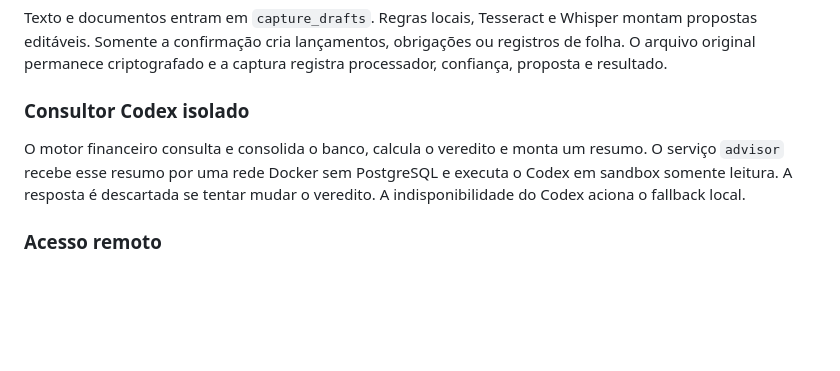
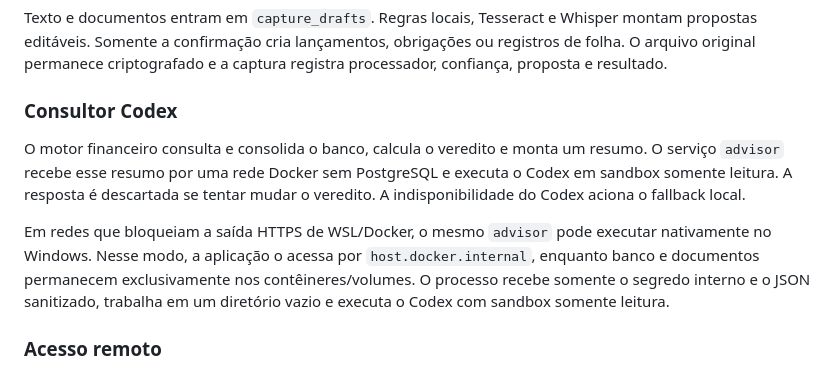
Before and after one commit to viniciusmiranda022-pixel/Family-financial-planning, a Markdown page: docs/ARCHITECTURE.md, the part around the change. Rendered like a GitHub page; blank space fills up the shorter version.

Commit message:
Adaptar docs/ARCHITECTURE.md para o consultor Codex nativo no Windows

```diff
--- a/docs/ARCHITECTURE.md
+++ b/docs/ARCHITECTURE.md
@@ -26,9 +26,14 @@ O arquivo original é criptografado com Fernet antes de ser persistido no volume
 
 Texto e documentos entram em `capture_drafts`. Regras locais, Tesseract e Whisper montam propostas editáveis. Somente a confirmação cria lançamentos, obrigações ou registros de folha. O arquivo original permanece criptografado e a captura registra processador, confiança, proposta e resultado.
 
-### Consultor Codex isolado
+### Consultor Codex
 
 O motor financeiro consulta e consolida o banco, calcula o veredito e monta um resumo. O serviço `advisor` recebe esse resumo por uma rede Docker sem PostgreSQL e executa o Codex em sandbox somente leitura. A resposta é descartada se tentar mudar o veredito. A indisponibilidade do Codex aciona o fallback local.
+
+Em redes que bloqueiam a saída HTTPS de WSL/Docker, o mesmo `advisor` pode executar nativamente no
+Windows. Nesse modo, a aplicação o acessa por `host.docker.internal`, enquanto banco e documentos
+permanecem exclusivamente nos contêineres/volumes. O processo recebe somente o segredo interno e o
+JSON sanitizado, trabalha em um diretório vazio e executa o Codex com sandbox somente leitura.
 
 ### Acesso remoto
 
```
